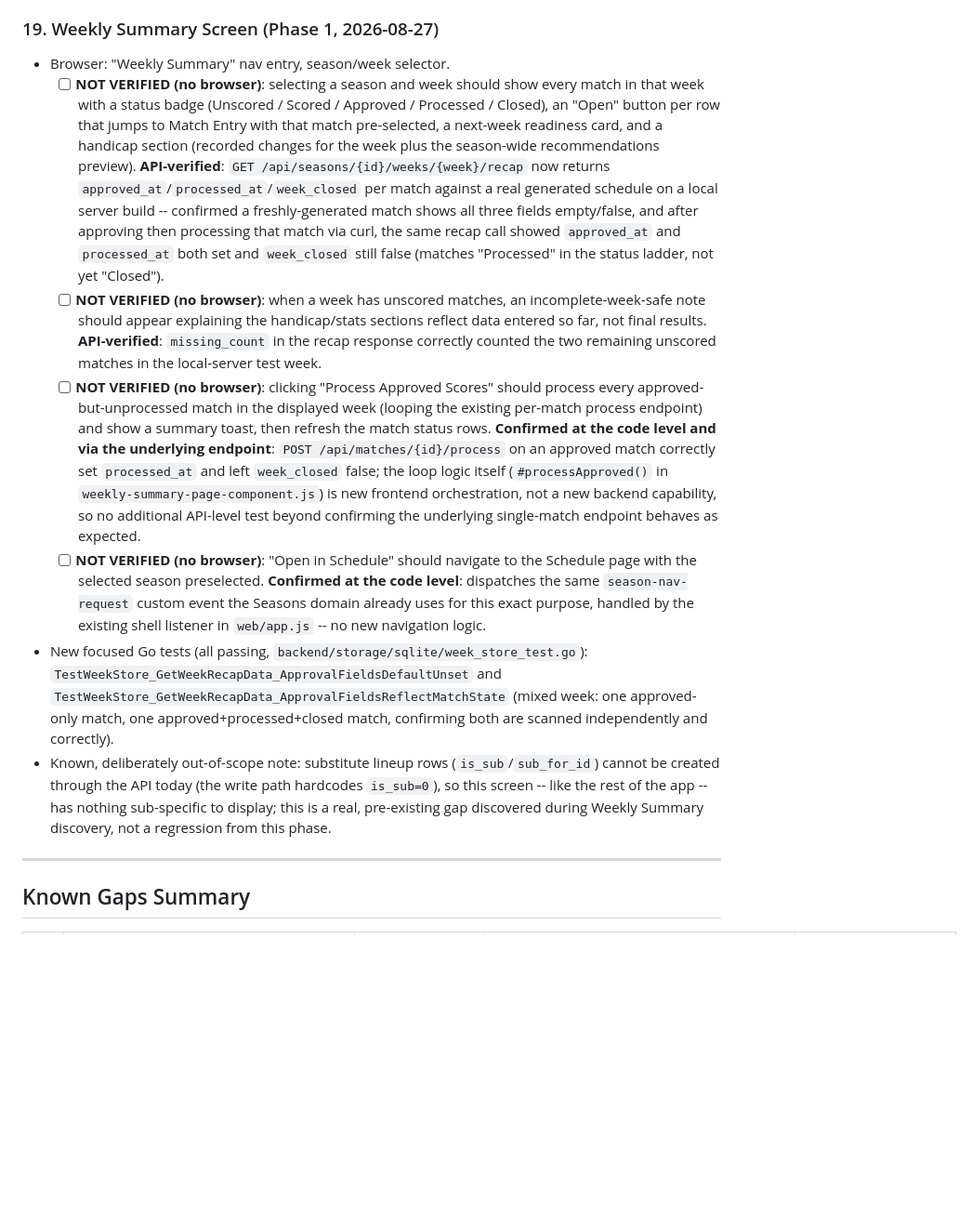
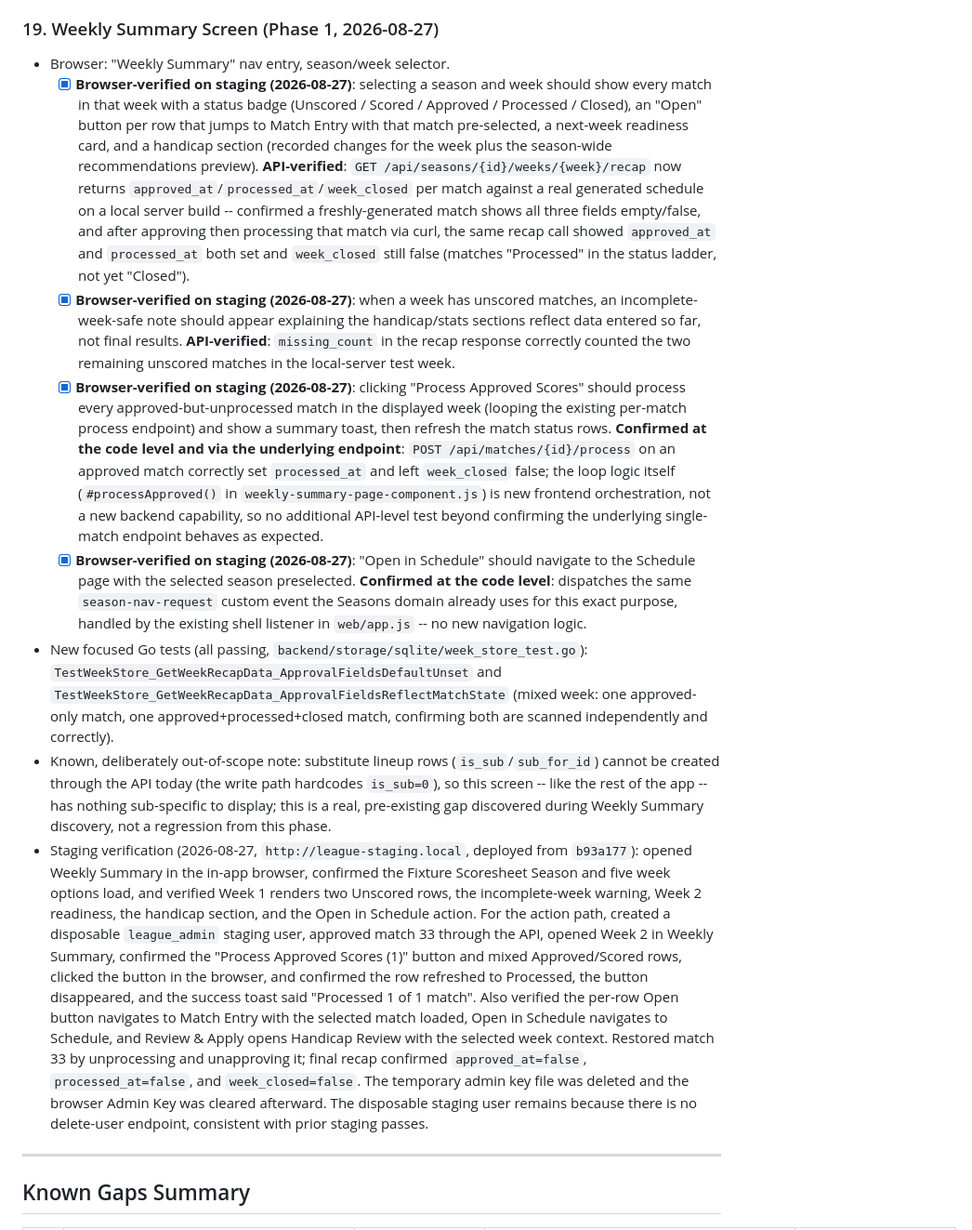
Before and after one commit to JJJASONM/league-app, a Markdown page: doc/testing/product-smoke-test-checklist.md, the part around the change. Shown at 93% size. GitHub-like rendering; blank space fills up the shorter version.

Commit message:
Docs: record weekly summary staging verification

```diff
--- a/doc/testing/product-smoke-test-checklist.md
+++ b/doc/testing/product-smoke-test-checklist.md
@@ -1268,7 +1268,7 @@ with every prior staging pass's bootstrap-user handling.
 ### 19. Weekly Summary Screen (Phase 1, 2026-08-27)
 
 - Browser: "Weekly Summary" nav entry, season/week selector.
-  - [ ] **NOT VERIFIED (no browser)**: selecting a season and week should
+  - [x] **Browser-verified on staging (2026-08-27)**: selecting a season and week should
         show every match in that week with a status badge (Unscored /
         Scored / Approved / Processed / Closed), an "Open" button per row
         that jumps to Match Entry with that match pre-selected, a
@@ -1283,13 +1283,13 @@ with every prior staging pass's bootstrap-user handling.
         recap call showed `approved_at` and `processed_at` both set and
         `week_closed` still false (matches "Processed" in the status
         ladder, not yet "Closed").
-  - [ ] **NOT VERIFIED (no browser)**: when a week has unscored matches,
+  - [x] **Browser-verified on staging (2026-08-27)**: when a week has unscored matches,
         an incomplete-week-safe note should appear explaining the
         handicap/stats sections reflect data entered so far, not final
         results. **API-verified**: `missing_count` in the recap response
         correctly counted the two remaining unscored matches in the
         local-server test week.
-  - [ ] **NOT VERIFIED (no browser)**: clicking "Process Approved
+  - [x] **Browser-verified on staging (2026-08-27)**: clicking "Process Approved
         Scores" should process every approved-but-unprocessed match in
         the displayed week (looping the existing per-match process
         endpoint) and show a summary toast, then refresh the match
@@ -1301,7 +1301,7 @@ with every prior staging pass's bootstrap-user handling.
         new frontend orchestration, not a new backend capability, so no
         additional API-level test beyond confirming the underlying
         single-match endpoint behaves as expected.
-  - [ ] **NOT VERIFIED (no browser)**: "Open in Schedule" should
+  - [x] **Browser-verified on staging (2026-08-27)**: "Open in Schedule" should
         navigate to the Schedule page with the selected season
         preselected. **Confirmed at the code level**: dispatches the
         same `season-nav-request` custom event the Seasons domain
@@ -1319,6 +1319,26 @@ with every prior staging pass's bootstrap-user handling.
   the app -- has nothing sub-specific to display; this is a real,
   pre-existing gap discovered during Weekly Summary discovery, not a
   regression from this phase.
+- Staging verification (2026-08-27, `http://league-staging.local`,
+  deployed from `b93a177`): opened Weekly Summary in the in-app browser,
+  confirmed the Fixture Scoresheet Season and five week options load,
+  and verified Week 1 renders two Unscored rows, the incomplete-week
+  warning, Week 2 readiness, the handicap section, and the Open in
+  Schedule action. For the action path, created a disposable
+  `league_admin` staging user, approved match 33 through the API, opened
+  Week 2 in Weekly Summary, confirmed the "Process Approved Scores (1)"
+  button and mixed Approved/Scored rows, clicked the button in the
+  browser, and confirmed the row refreshed to Processed, the button
+  disappeared, and the success toast said "Processed 1 of 1 match".
+  Also verified the per-row Open button navigates to Match Entry with
+  the selected match loaded, Open in Schedule navigates to Schedule, and
+  Review & Apply opens Handicap Review with the selected week context.
+  Restored match 33 by unprocessing and unapproving it; final recap
+  confirmed `approved_at=false`, `processed_at=false`, and
+  `week_closed=false`. The temporary admin key file was deleted and the
+  browser Admin Key was cleared afterward. The disposable staging user
+  remains because there is no delete-user endpoint, consistent with prior
+  staging passes.
 
 ---
 
```
